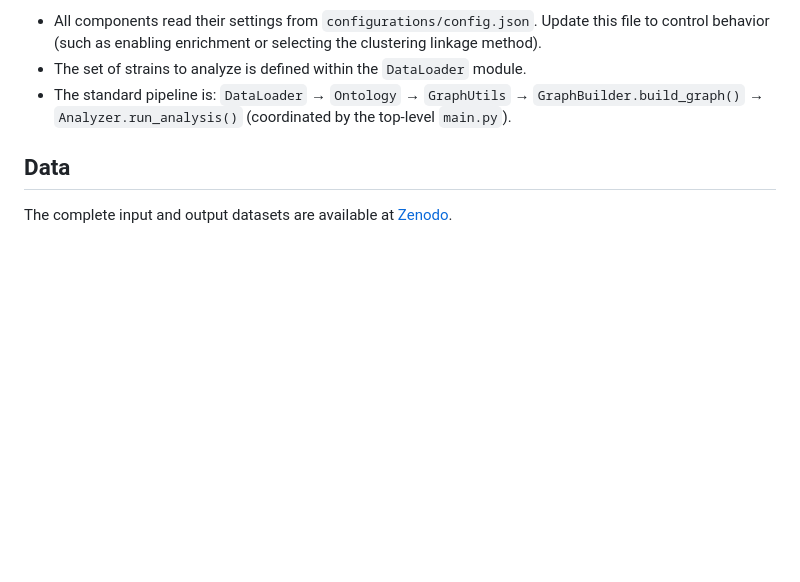
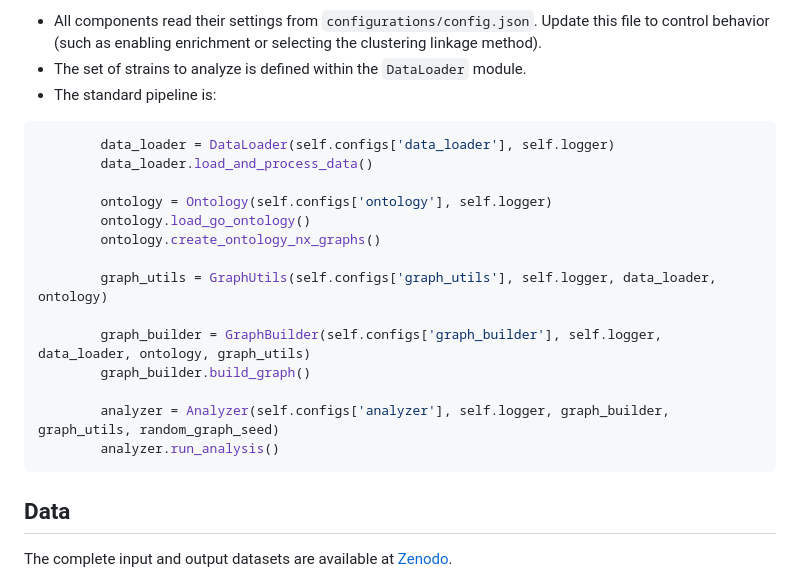
Before and after one commit to ShaniCohen/sRNA-BP-cross-species, a Markdown page: README.md, the part around the change. Drawn GitHub-style; blank space fills up the shorter version.

````diff
--- a/README.md
+++ b/README.md
@@ -105,8 +105,23 @@ analyzer.run_analysis()
 Notes:
 - All components read their settings from `configurations/config.json`. Update this file to control behavior (such as enabling enrichment or selecting the clustering linkage method).
 - The set of strains to analyze is defined within the `DataLoader` module.
-- The standard pipeline is: `DataLoader` → `Ontology` → `GraphUtils` → `GraphBuilder.build_graph()` → `Analyzer.run_analysis()` (coordinated by the top-level `main.py`).
+- The standard pipeline is:
+```py
+        data_loader = DataLoader(self.configs['data_loader'], self.logger)
+        data_loader.load_and_process_data()
 
+        ontology = Ontology(self.configs['ontology'], self.logger)
+        ontology.load_go_ontology()
+        ontology.create_ontology_nx_graphs()
+
+        graph_utils = GraphUtils(self.configs['graph_utils'], self.logger, data_loader, ontology)
+
+        graph_builder = GraphBuilder(self.configs['graph_builder'], self.logger, data_loader, ontology, graph_utils)
+        graph_builder.build_graph()
+
+        analyzer = Analyzer(self.configs['analyzer'], self.logger, graph_builder, graph_utils, random_graph_seed)
+        analyzer.run_analysis()
+```
 
 ## Data
 
````
